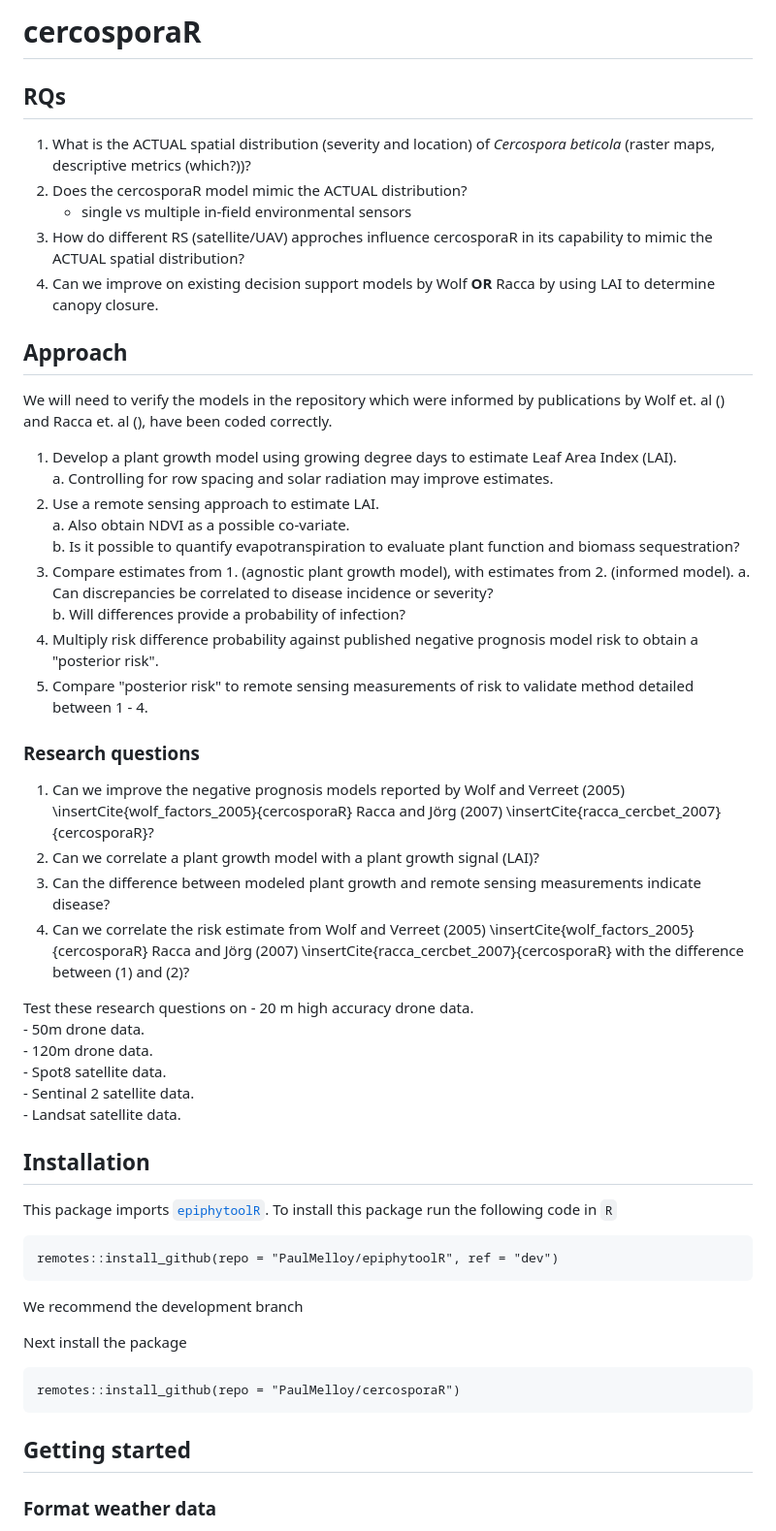
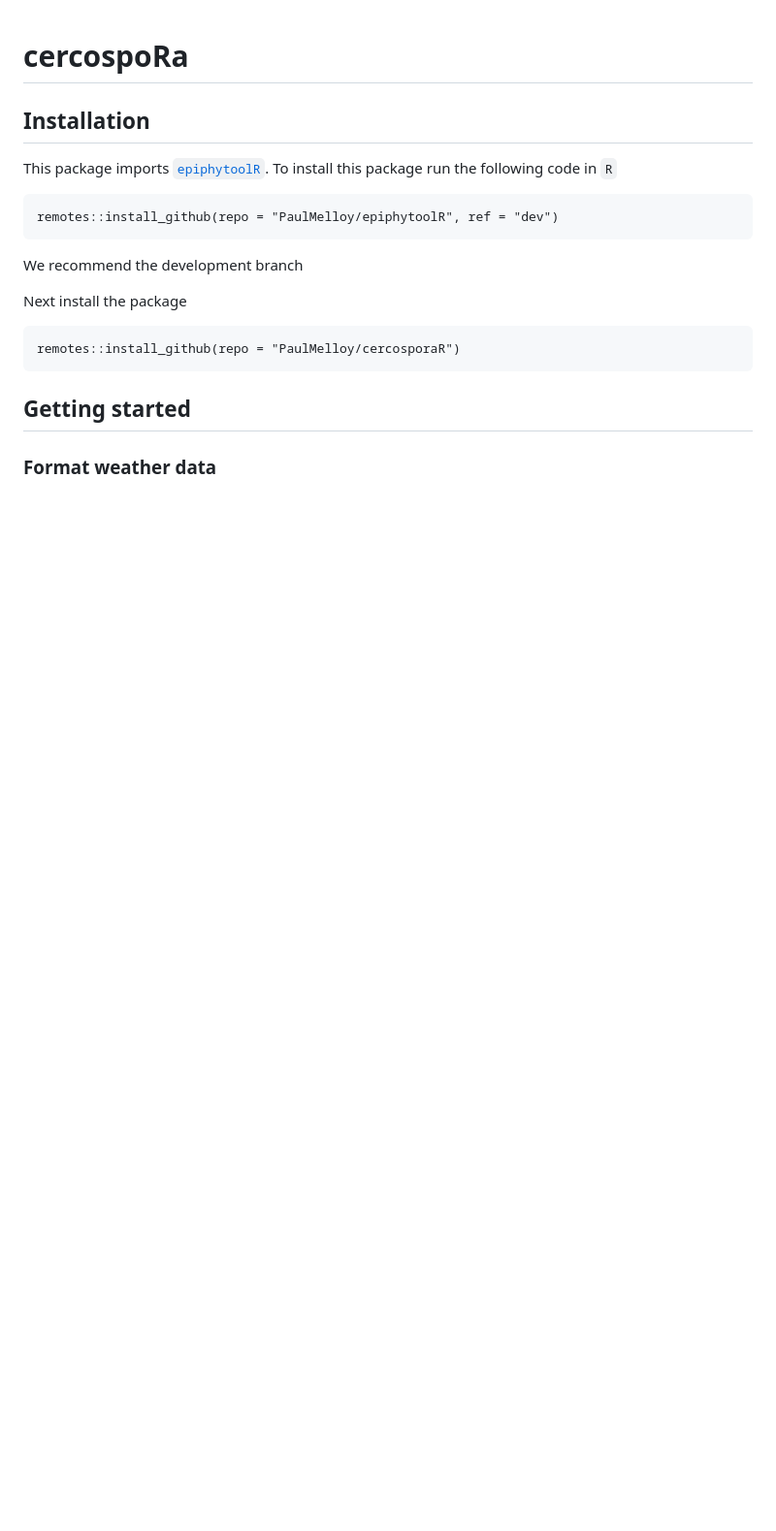
Before and after one commit to PaulMelloy/cercospoRa, a Markdown page: README.md, the part around the change. Shown at 97% size. Drawn GitHub-style; blank space fills up the shorter version.

```diff
--- a/README.md
+++ b/README.md
@@ -1,55 +1,4 @@
-# cercosporaR
-
-## RQs
-
-1) What is the ACTUAL spatial distribution (severity and location) of
-*Cercospora beticola* (raster maps, descriptive metrics (which?))?
-2) Does the cercosporaR model mimic the ACTUAL distribution?
-    - single vs multiple in-field environmental sensors
-3) How do different RS (satellite/UAV) approches influence cercosporaR in its capability
-to mimic the ACTUAL spatial distribution?
-4) Can we improve on existing decision support models by Wolf **OR** Racca by using
-LAI to determine canopy closure.
-
-## Approach
-
- We will need to verify the models in the repository which were informed by publications
- by Wolf et. al () and Racca et. al (), have been coded correctly.
-
- 1. Develop a plant growth model using growing degree days to estimate Leaf Area
- Index (LAI).
-   a. Controlling for row spacing and solar radiation may improve estimates.
- 2. Use a remote sensing approach to estimate LAI.
-   a. Also obtain NDVI as a possible co-variate.
-   b. Is it possible to quantify evapotranspiration to evaluate plant function and
-   biomass sequestration?
- 3. Compare estimates from 1. (agnostic plant growth model), with estimates from 2.
- (informed model).
-   a. Can discrepancies be correlated to disease incidence or severity?
-   b. Will differences provide a probability of infection?
- 4. Multiply risk difference probability against published negative prognosis model
- risk to obtain a "posterior risk".
- 5. Compare "posterior risk" to remote sensing measurements of risk to validate
- method detailed between 1 - 4.
-
-### Research questions
-
- 1. Can we improve the negative prognosis models reported by Wolf and Verreet (2005)
- \insertCite{wolf_factors_2005}{cercosporaR} Racca and Jörg (2007) \insertCite{racca_cercbet_2007}{cercosporaR}?
- 2. Can we correlate a plant growth model with a plant growth signal (LAI)?
- 3. Can the difference between modeled plant growth and remote sensing measurements
- indicate disease?
- 4. Can we correlate the risk estimate from Wolf and Verreet (2005)
- \insertCite{wolf_factors_2005}{cercosporaR} Racca and Jörg (2007) \insertCite{racca_cercbet_2007}{cercosporaR}
- with the difference between (1) and (2)?
-
- Test these research questions on
-    - 20 m high accuracy drone data.
-    - 50m  drone data.
-    - 120m drone data.
-    - Spot8 satellite data.
-    - Sentinal 2 satellite data.
-    - Landsat satellite data.
+# cercospoRa
 
 ## Installation
 
```
